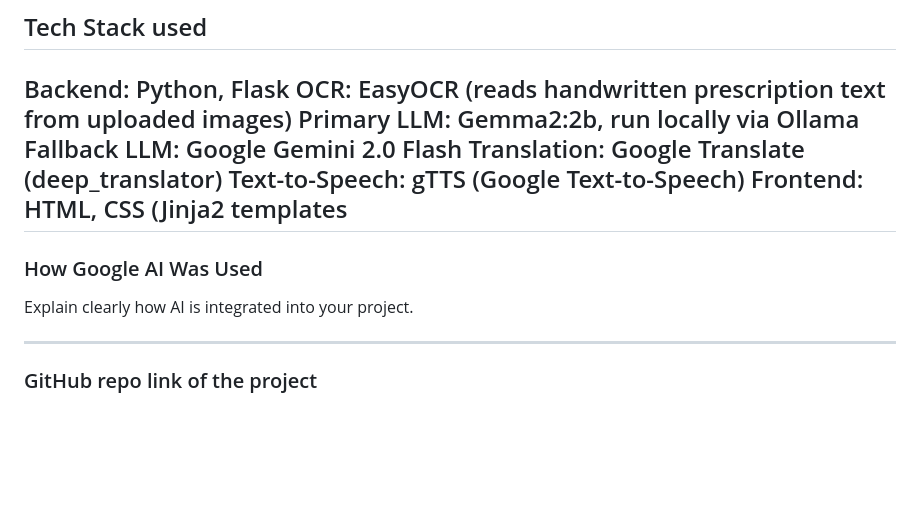
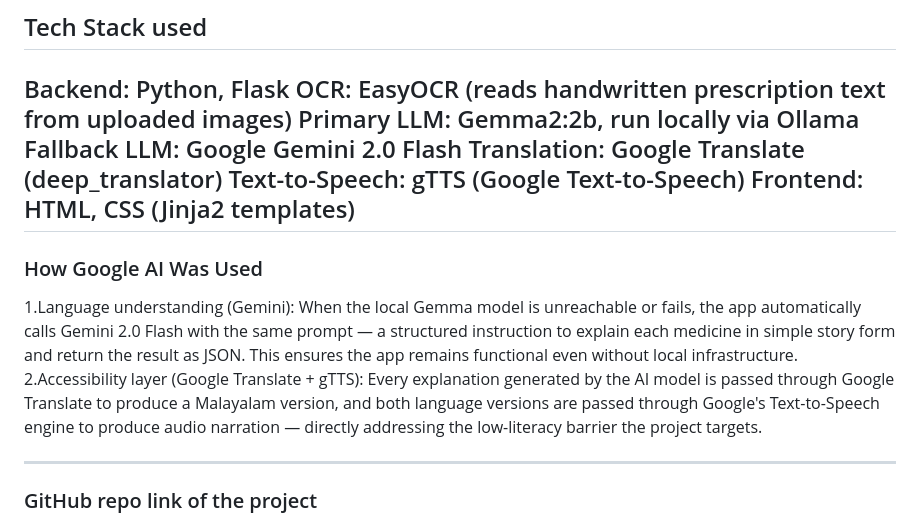
Before and after one commit to AnanyaShanth/HealthLens, a Markdown page: README.md, the part around the change. Rendered like a GitHub page; blank space fills up the shorter version.

Commit message:
Update README with AI integration explanation
Clarified AI integration details and fixed formatting issues.

```diff
--- a/README.md
+++ b/README.md
@@ -36,13 +36,14 @@ Primary LLM: Gemma2:2b, run locally via Ollama
 Fallback LLM: Google Gemini 2.0 Flash
 Translation: Google Translate (deep_translator)
 Text-to-Speech: gTTS (Google Text-to-Speech)
-Frontend: HTML, CSS (Jinja2 templates
+Frontend: HTML, CSS (Jinja2 templates)
 -
 
 
 ### How Google AI Was Used
 
-Explain clearly how AI is integrated into your project.
+1.Language understanding (Gemini): When the local Gemma model is unreachable or fails, the app automatically calls Gemini 2.0 Flash with the same prompt — a structured instruction to explain each medicine in simple story form and return the result as JSON. This ensures the app remains functional even without local infrastructure.
+2.Accessibility layer (Google Translate + gTTS): Every explanation generated by the AI model is passed through Google Translate to produce a Malayalam version, and both language versions are passed through Google's Text-to-Speech engine to produce audio narration — directly addressing the low-literacy barrier the project targets.
 
 ---
 
```
